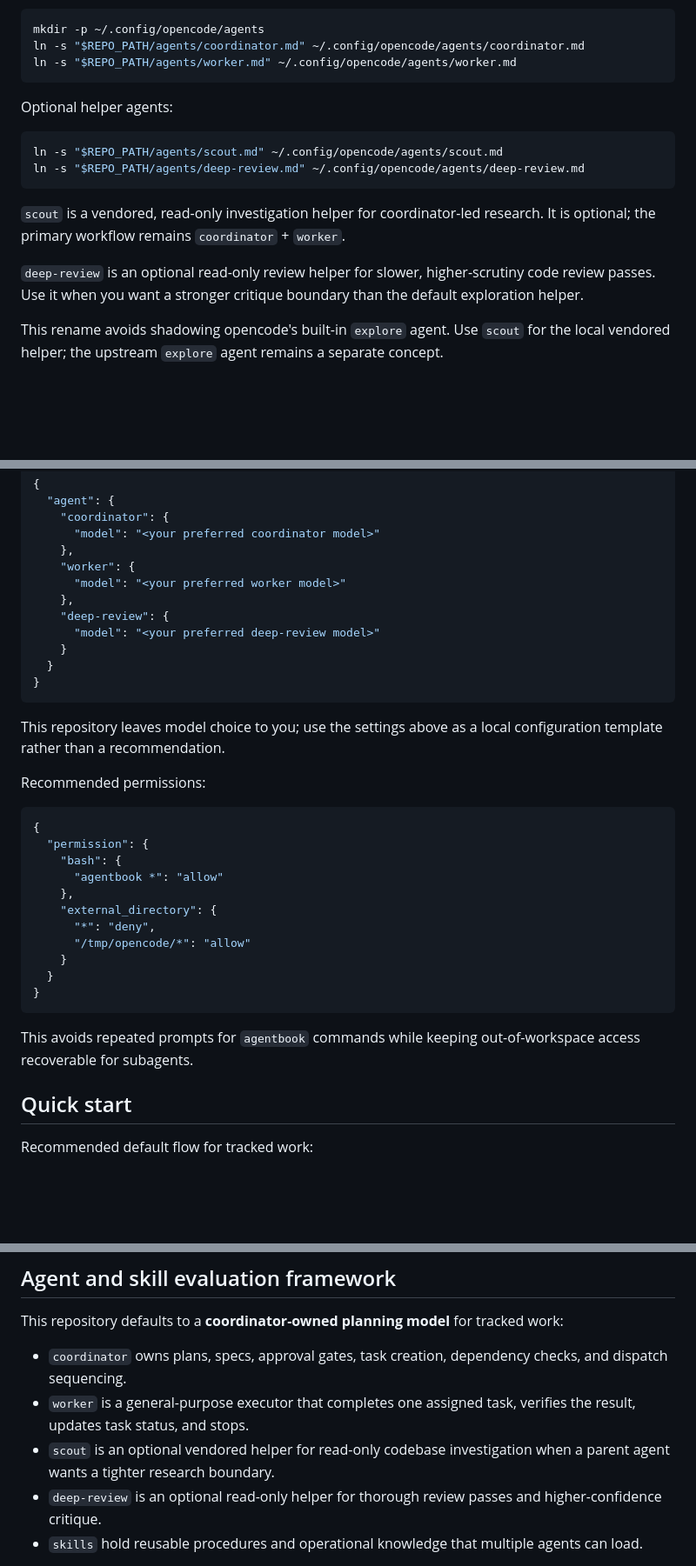
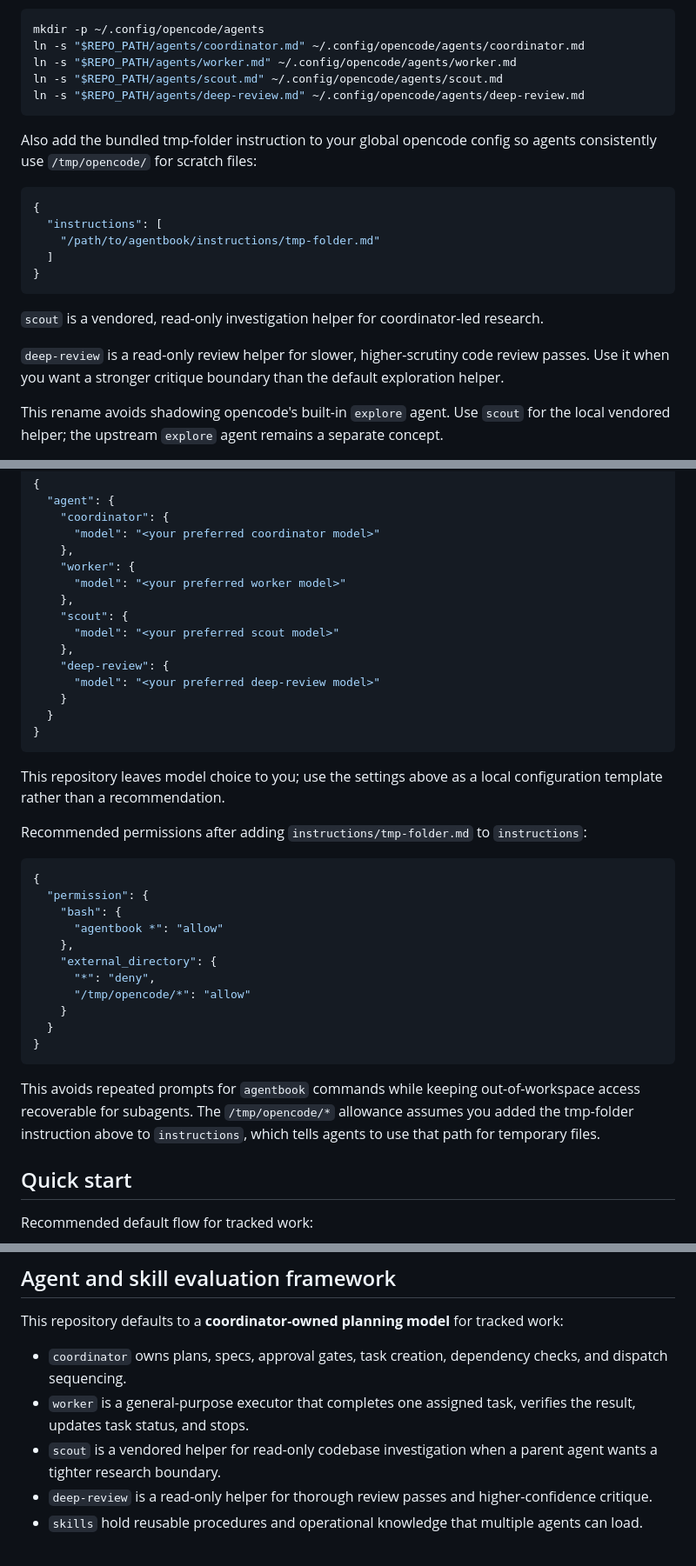
Before and after one commit to jmfederico/agentbook, a Markdown page: README.md, 3 parts joined by grey strips. Shown at 87% size. GitHub-like rendering; blank space fills up the shorter version.

Commit message:
docs: clarify bundled agent setup

````diff
--- a/README.md
+++ b/README.md
@@ -50,18 +50,23 @@ Install the bundled agents:
 mkdir -p ~/.config/opencode/agents
 ln -s "$REPO_PATH/agents/coordinator.md" ~/.config/opencode/agents/coordinator.md
 ln -s "$REPO_PATH/agents/worker.md" ~/.config/opencode/agents/worker.md
-```
-
-Optional helper agents:
-
-```bash
 ln -s "$REPO_PATH/agents/scout.md" ~/.config/opencode/agents/scout.md
 ln -s "$REPO_PATH/agents/deep-review.md" ~/.config/opencode/agents/deep-review.md
 ```
 
-`scout` is a vendored, read-only investigation helper for coordinator-led research. It is optional; the primary workflow remains `coordinator` + `worker`.
+Also add the bundled tmp-folder instruction to your global opencode config so agents consistently use `/tmp/opencode/` for scratch files:
 
-`deep-review` is an optional read-only review helper for slower, higher-scrutiny code review passes. Use it when you want a stronger critique boundary than the default exploration helper.
+```jsonc
+{
+  "instructions": [
+    "/path/to/agentbook/instructions/tmp-folder.md"
+  ]
+}
+```
+
+`scout` is a vendored, read-only investigation helper for coordinator-led research.
+
+`deep-review` is a read-only review helper for slower, higher-scrutiny code review passes. Use it when you want a stronger critique boundary than the default exploration helper.
 
 This rename avoids shadowing opencode's built-in `explore` agent. Use `scout` for the local vendored helper; the upstream `explore` agent remains a separate concept.
 
@@ -99,6 +104,9 @@ Optional per-agent model overrides (choose whatever models fit your local setup)
     "worker": {
       "model": "<your preferred worker model>"
     },
+    "scout": {
+      "model": "<your preferred scout model>"
+    },
     "deep-review": {
       "model": "<your preferred deep-review model>"
     }
@@ -108,7 +116,7 @@ Optional per-agent model overrides (choose whatever models fit your local setup)
 
 This repository leaves model choice to you; use the settings above as a local configuration template rather than a recommendation.
 
-Recommended permissions:
+Recommended permissions after adding `instructions/tmp-folder.md` to `instructions`:
 
 ```jsonc
 {
@@ -124,7 +132,7 @@ Recommended permissions:
 }
 ```
 
-This avoids repeated prompts for `agentbook` commands while keeping out-of-workspace access recoverable for subagents.
+This avoids repeated prompts for `agentbook` commands while keeping out-of-workspace access recoverable for subagents. The `/tmp/opencode/*` allowance assumes you added the tmp-folder instruction above to `instructions`, which tells agents to use that path for temporary files.
 
 ## Quick start
 
@@ -181,8 +189,8 @@ This repository defaults to a **coordinator-owned planning model** for tracked w
 
 - `coordinator` owns plans, specs, approval gates, task creation, dependency checks, and dispatch sequencing.
 - `worker` is a general-purpose executor that completes one assigned task, verifies the result, updates task status, and stops.
-- `scout` is an optional vendored helper for read-only codebase investigation when a parent agent wants a tighter research boundary.
-- `deep-review` is an optional read-only helper for thorough review passes and higher-confidence critique.
+- `scout` is a vendored helper for read-only codebase investigation when a parent agent wants a tighter research boundary.
+- `deep-review` is a read-only helper for thorough review passes and higher-confidence critique.
 - `skills` hold reusable procedures and operational knowledge that multiple agents can load.
 
 Direct helper-agent override runs are also supported when a human explicitly mentions a helper agent. That override path is intentionally separate from tracked plan execution: it bypasses plan/task requirements unless the user explicitly requests tracked work, and it does not change coordinator ownership of plans.
````
Also changed, not shown: other parts of README.md (+1 -1 lines).
